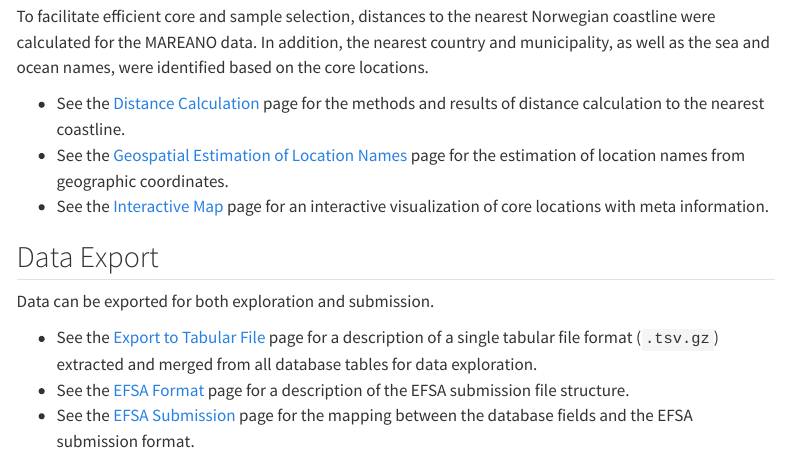
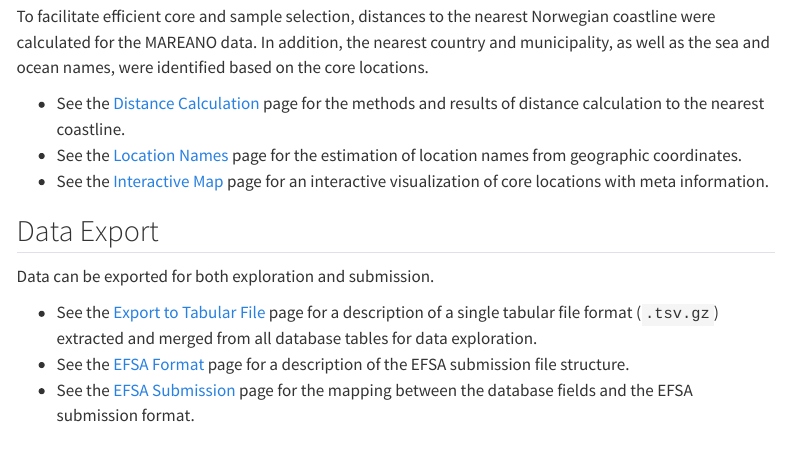
Before and after one commit to seafood-hazards/pilot-db-with-mareano, a Quarto document (index.qmd): the page in a window 1100 px wide, from 850 px down. Rendered offline with R 4.5, knitr and Pandoc in place of Quarto, with nearby package versions; menus at the side of the page are left out.

Commit message:
Chagne menu name for location name page

```diff
--- a/index.qmd
+++ b/index.qmd
@@ -31,7 +31,7 @@ After creating the ER (Entity–Relationship) diagram, the tables were implement
 To facilitate efficient core and sample selection, distances to the nearest Norwegian coastline were calculated for the MAREANO data. In addition, the nearest country and municipality, as well as the sea and ocean names, were identified based on the core locations.
 
 - See the [Distance Calculation](./distance-to-coast.qmd) page for the methods and results of distance calculation to the nearest coastline.
-- See the [Geospatial Estimation of Location Names](./location-names.qmd) page for the estimation of location names from geographic coordinates.
+- See the [Location Names](./location-names.qmd) page for the estimation of location names from geographic coordinates.
 - See the [Interactive Map](./distance-interactive-map.qmd) page for an interactive visualization of core locations with meta information.
 
 ## Data Export
```
Also changed, not shown: location-names.qmd (+1 -1 lines).
